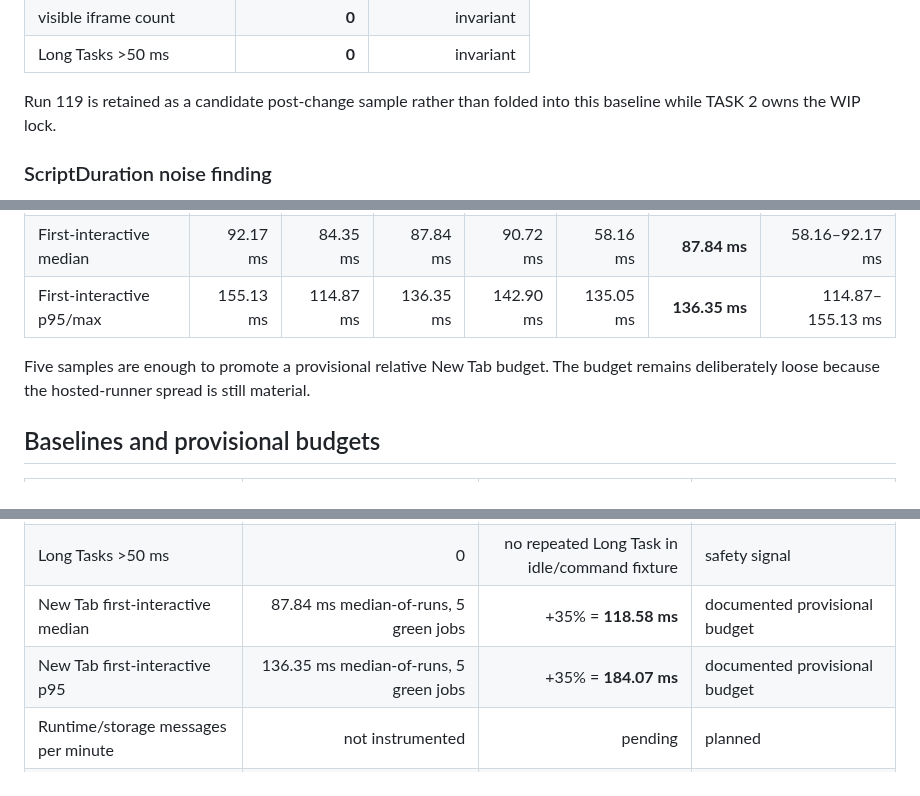
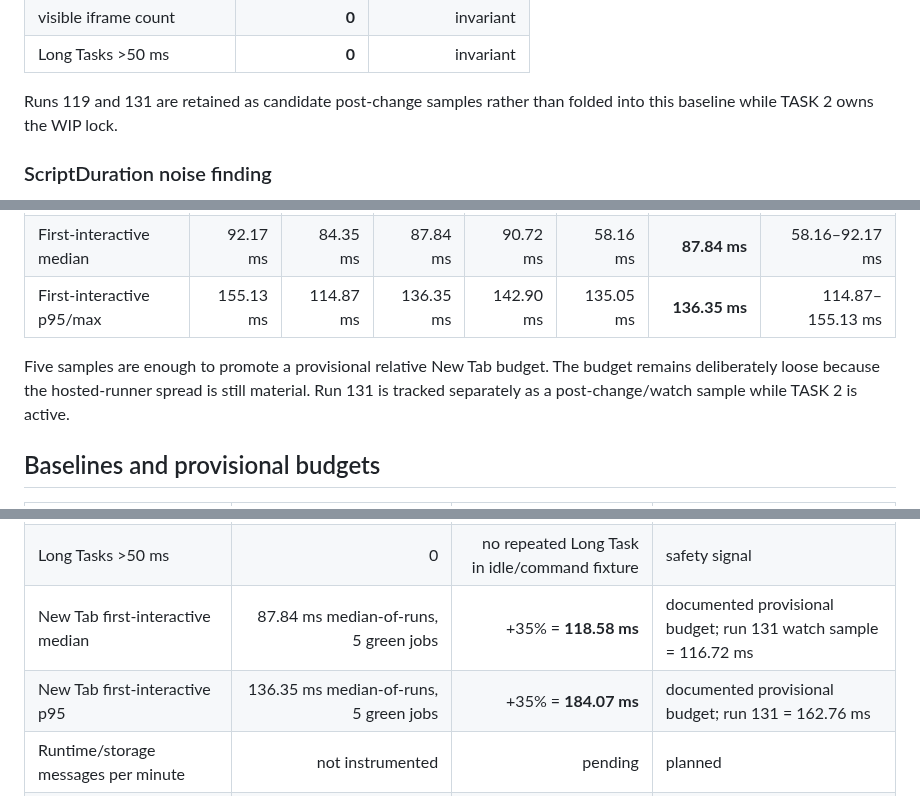
Before and after one commit to Stolyarovmn/AppTower, a Markdown page: PERFORMANCE.md, 3 parts joined by grey strips. Rendered like a GitHub page.

```diff
--- a/PERFORMANCE.md
+++ b/PERFORMANCE.md
@@ -84,7 +118,7 @@ The idle-counter bug in the original probe was corrected by reading both ends of
 | visible iframe count | **0** | invariant |
 | Long Tasks >50 ms | **0** | invariant |
 
-Run 119 is retained as a candidate post-change sample rather than folded into this baseline while TASK 2 owns the WIP lock.
+Runs 119 and 131 are retained as candidate post-change samples rather than folded into this baseline while TASK 2 owns the WIP lock.
 
 ### ScriptDuration noise finding
 
@@ -102,7 +136,7 @@ Five green jobs now exist with the same benchmark semantics and Chromium version
 | First-interactive median | 92.17 ms | 84.35 ms | 87.84 ms | 90.72 ms | 58.16 ms | **87.84 ms** | 58.16–92.17 ms |
 | First-interactive p95/max | 155.13 ms | 114.87 ms | 136.35 ms | 142.90 ms | 135.05 ms | **136.35 ms** | 114.87–155.13 ms |
 
-Five samples are enough to promote a provisional relative New Tab budget. The budget remains deliberately loose because the hosted-runner spread is still material.
+Five samples are enough to promote a provisional relative New Tab budget. The budget remains deliberately loose because the hosted-runner spread is still material. Run 131 is tracked separately as a post-change/watch sample while TASK 2 is active.
 
 ## Baselines and provisional budgets
 
@@ -118,8 +152,8 @@ Five samples are enough to promote a provisional relative New Tab budget. The bu
 | Side Panel JS heap used | 4.723 MiB median-of-runs; observed 4.367–6.530 MiB | no tight gate yet | scenario variance too large |
 | Live iframe count | 4 total / 0 visible in fixture | no increase in identical fixture | structural invariant |
 | Long Tasks >50 ms | 0 | no repeated Long Task in idle/command fixture | safety signal |
-| New Tab first-interactive median | 87.84 ms median-of-runs, 5 green jobs | +35% = **118.58 ms** | documented provisional budget |
-| New Tab first-interactive p95 | 136.35 ms median-of-runs, 5 green jobs | +35% = **184.07 ms** | documented provisional budget |
+| New Tab first-interactive median | 87.84 ms median-of-runs, 5 green jobs | +35% = **118.58 ms** | documented provisional budget; run 131 watch sample = 116.72 ms |
+| New Tab first-interactive p95 | 136.35 ms median-of-runs, 5 green jobs | +35% = **184.07 ms** | documented provisional budget; run 131 = 162.76 ms |
 | Runtime/storage messages per minute | not instrumented | pending | planned |
 | Storage writes per minute | not instrumented | pending | planned |
 | Service-worker wakeups | static source evidence available; runtime counter pending | pending | planned |
```
Also changed, not shown: other parts of PERFORMANCE.md (+36 -2 lines).
